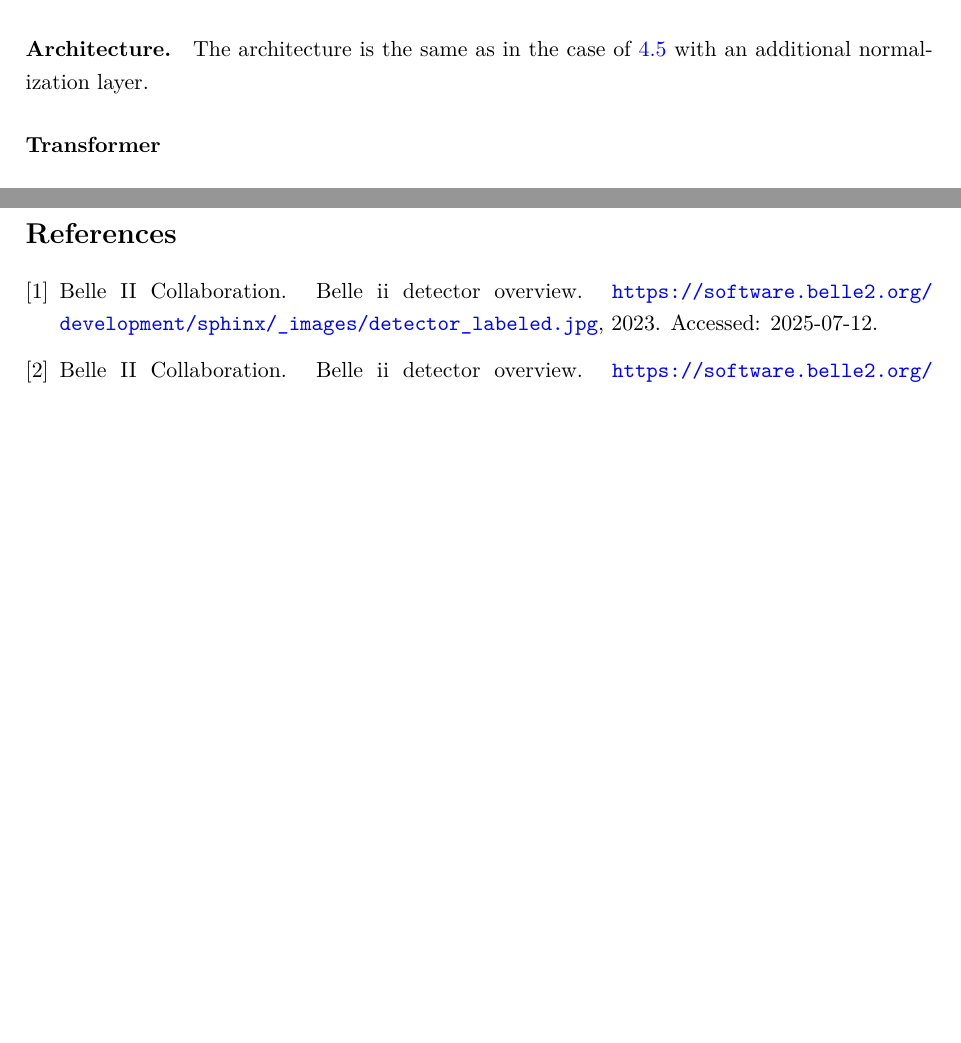
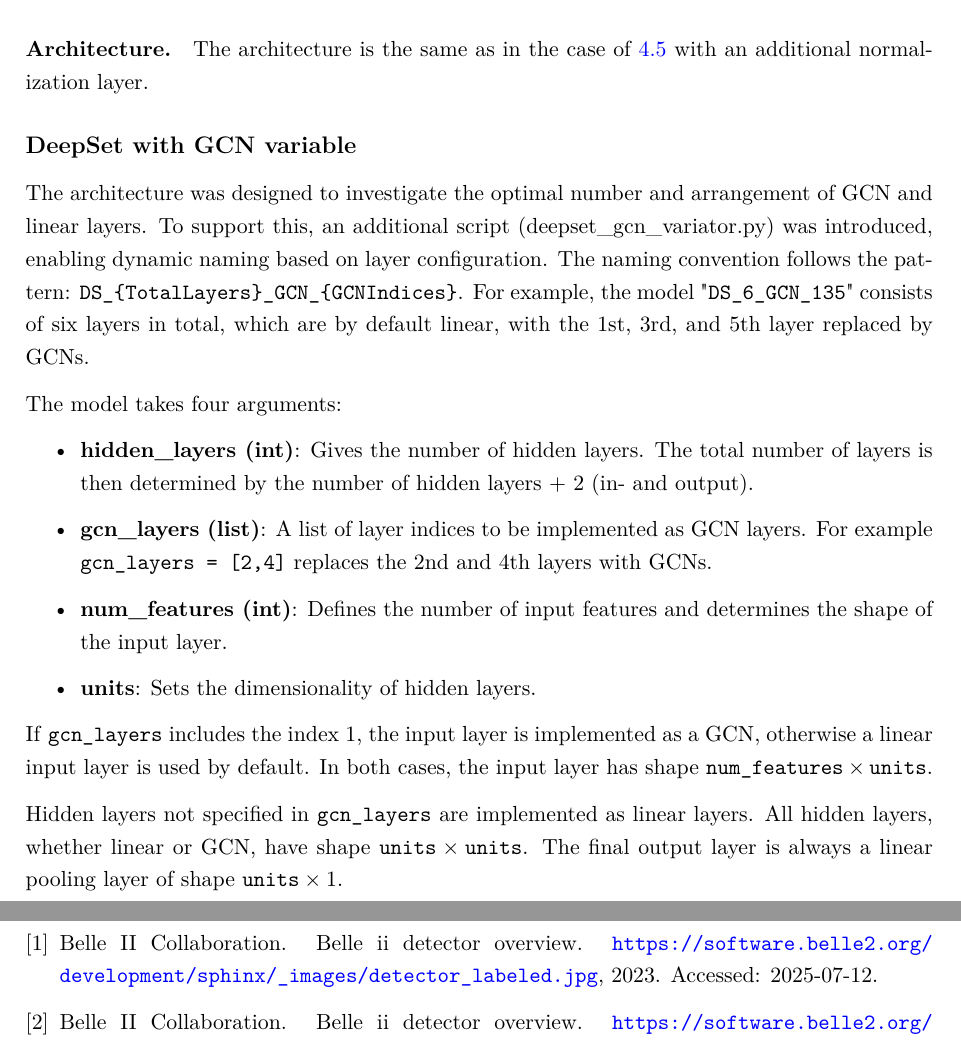
Before and after one commit to vyron-arvanitis/pp-lab, a LaTeX document (AI Lab 3 - PP/main.tex, which reads AI Lab 3 - PP/chapters/methodology/methodology.tex): two parts of pages 13 and 15 of 15 before the commit and two parts of pages 13 and 16 of 16 after it, joined at a grey line, cut so that both start at the same text, the shorter picture padded with empty space. Compiled offline with pdfLaTeX.

Commit message:
Report update

```diff
--- a/AI Lab 3 - PP/chapters/methodology/methodology.tex
+++ b/AI Lab 3 - PP/chapters/methodology/methodology.tex
@@ -236,6 +236,23 @@ by introducing a normalization of the inputs according to section \ref{sec:Nomra
 The architecture is the same as in the case of \ref{model:CombinedModel_wGCN}
 with an additional normalization layer.
 
+\subsection*{DeepSet with GCN variable}
 
+The architecture was designed to investigate the optimal number and arrangement of
+GCN and linear layers. To support this, an additional script (deepset\_gcn\_variator.py) was introduced, enabling dynamic naming based on layer configuration. The naming convention follows the pattern: \texttt{DS\_\{TotalLayers\}\_GCN\_\{GCNIndices\}}.
+For example, the model "\texttt{DS\_6\_GCN\_135}" consists of six layers in total, which are by default linear, with the 1st, 3rd, and 5th layer replaced by GCNs.
+
+The model takes four arguments:
+\begin{itemize}
+    \item \textbf{hidden\_layers (int)}: Gives the number of hidden layers. The total number of layers is then determined by the number of hidden layers + 2 (in- and output).
+    \item \textbf{gcn\_layers (list)}: A list of layer indices to be implemented as GCN layers. For example \texttt{gcn\_layers = [2,4]} replaces the 2nd and 4th layers with GCNs.
+    \item \textbf{num\_features (int)}: Defines the number of input features and determines the shape of the input layer.
+    \item \textbf{units}: Sets the dimensionality of hidden layers.
+\end{itemize}
+
+If \texttt{gcn\_layers} includes the index $1$, the input layer is implemented as a GCN, otherwise a linear input layer is used by default.
+In both cases, the input layer has shape $\texttt{num\_features} \times \texttt{units}$.
+
+Hidden layers not specified in \texttt{gcn\_layers} are implemented as linear layers. All hidden layers, whether linear or GCN, have shape $\texttt{units} \times \texttt{units}$. The final output layer is always a linear pooling layer of shape $\texttt{units} \times 1$.
 
 \subsubsection*{Transformer} \label{model:Transformer}
```
Also changed, not shown: AI Lab 3 - PP/chapters/Results/results.tex (+2 -0 lines), AI Lab 3 - PP/main.pdf, 10 other files.
